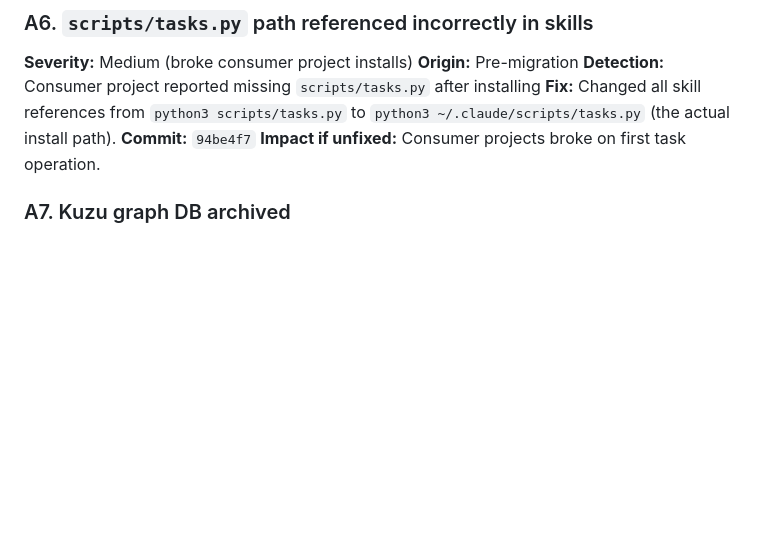
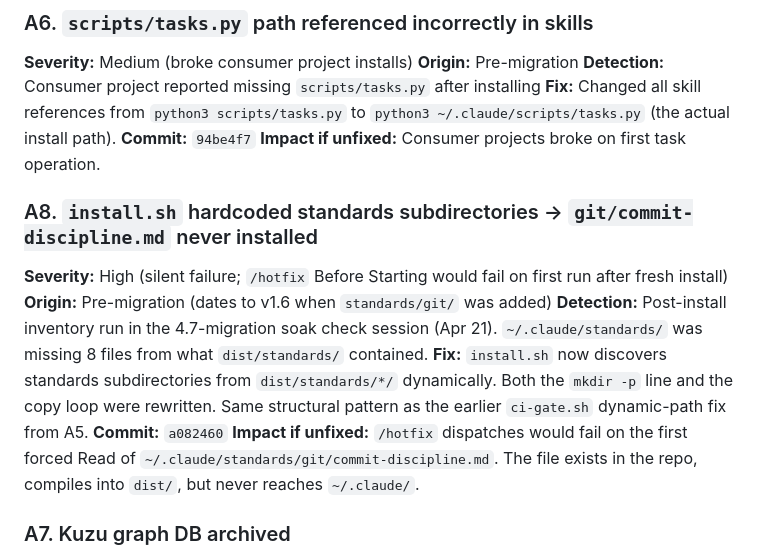
Before and after one commit to Heavy-Chain-Engineering/etc, a Markdown page: .etc_sdlc/4.7-audit/bugs-surfaced.md, the part around the change. Drawn GitHub-style; blank space fills up the shorter version.

Commit message:
docs(4.7-migration): track A8 — install.sh git/ drop bug
Co-Authored-By: Claude Opus 4.7 (1M context) <noreply@anthropic.com>

```diff
--- a/.etc_sdlc/4.7-audit/bugs-surfaced.md
+++ b/.etc_sdlc/4.7-audit/bugs-surfaced.md
@@ -96,6 +96,23 @@ to `python3 ~/.claude/scripts/tasks.py` (the actual install path).
 **Commit:** `94be4f7`
 **Impact if unfixed:** Consumer projects broke on first task
 operation.
+
+### A8. `install.sh` hardcoded standards subdirectories → `git/commit-discipline.md` never installed
+
+**Severity:** High (silent failure; `/hotfix` Before Starting would fail on first run after fresh install)
+**Origin:** Pre-migration (dates to v1.6 when `standards/git/` was added)
+**Detection:** Post-install inventory run in the 4.7-migration soak
+check session (Apr 21). `~/.claude/standards/` was missing 8 files
+from what `dist/standards/` contained.
+**Fix:** `install.sh` now discovers standards subdirectories from
+`dist/standards/*/` dynamically. Both the `mkdir -p` line and the copy
+loop were rewritten. Same structural pattern as the earlier `ci-gate.sh`
+dynamic-path fix from A5.
+**Commit:** `a082460`
+**Impact if unfixed:** `/hotfix` dispatches would fail on the first
+forced Read of `~/.claude/standards/git/commit-discipline.md`. The
+file exists in the repo, compiles into `dist/`, but never reaches
+`~/.claude/`.
 
 ### A7. Kuzu graph DB archived
 
```
